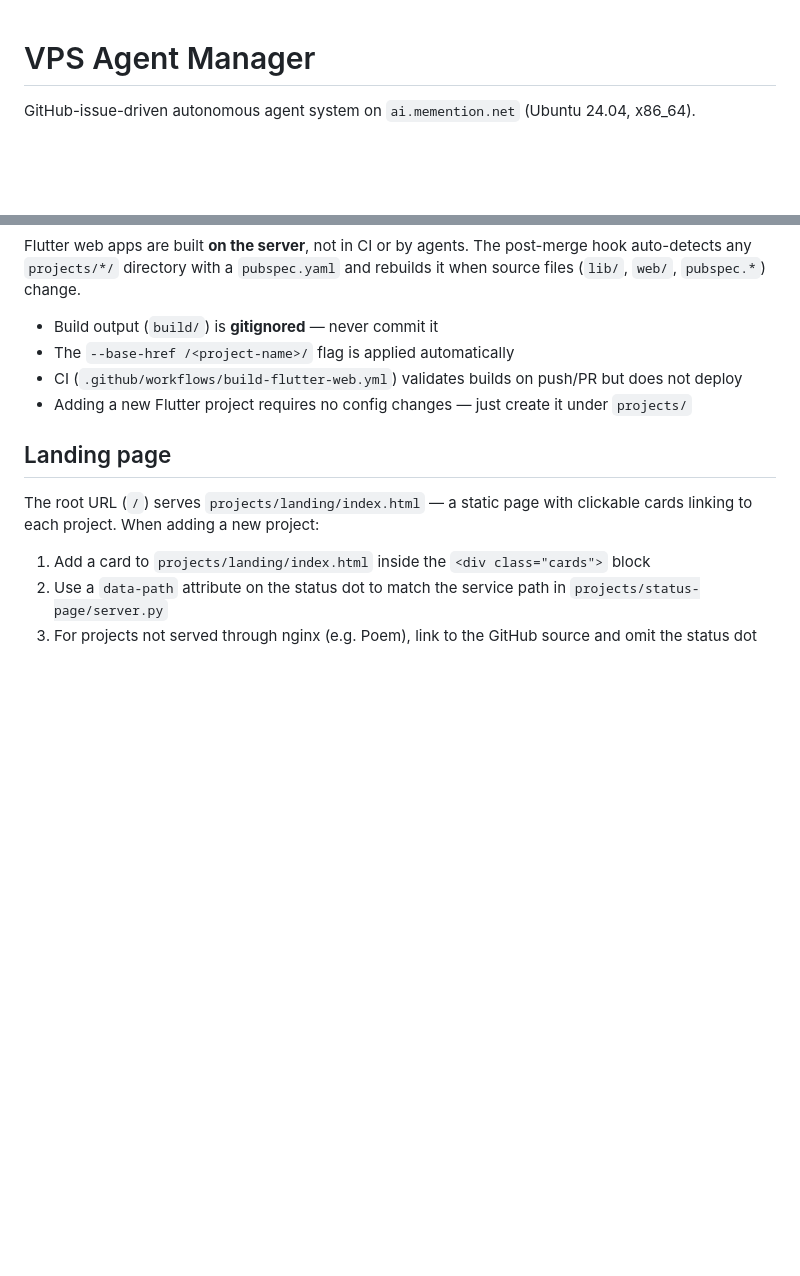
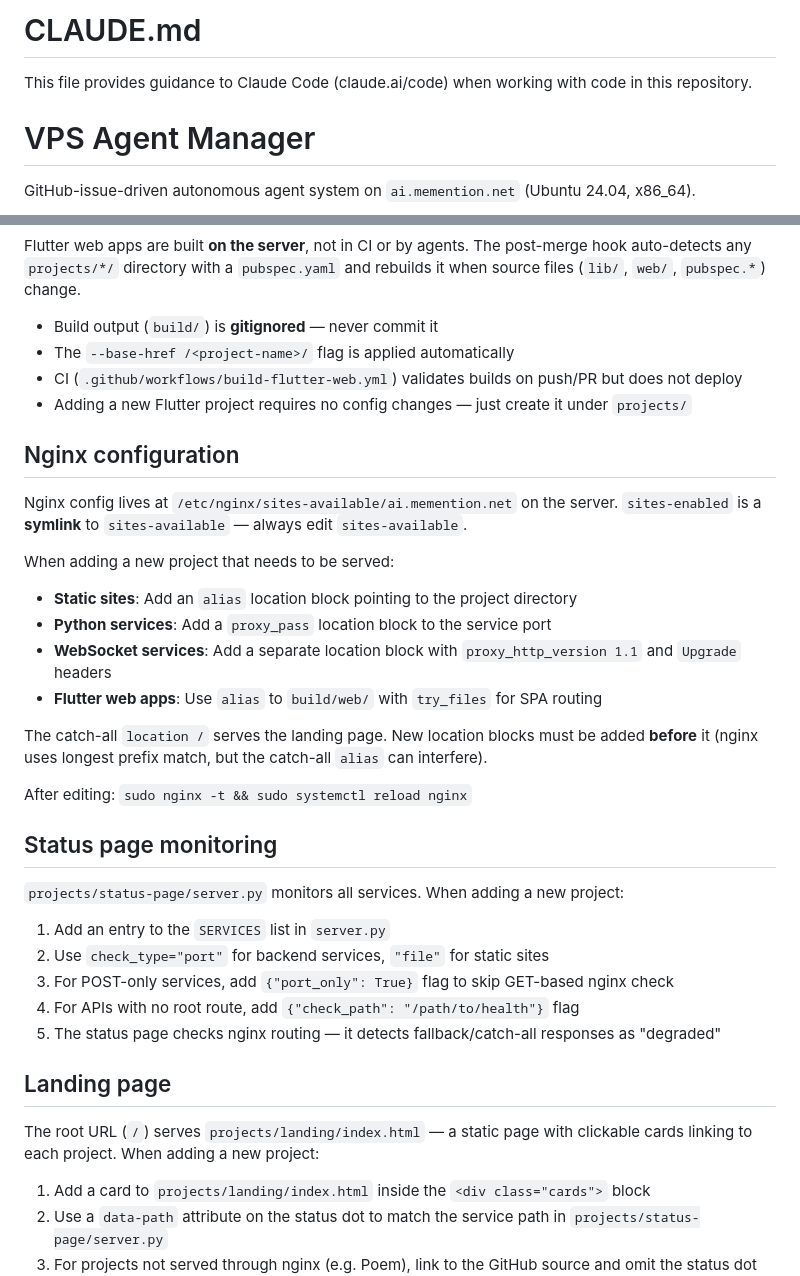
Before and after one commit to epatel/vps-ai, a Markdown page: CLAUDE.md, 2 parts joined by grey strips. Drawn GitHub-style; blank space fills up the shorter version.

Commit message:
docs: add nginx and status page sections to CLAUDE.md
Add guidance for nginx config (symlink, location blocks, reload) and
status page monitoring (SERVICES list, check types, flags). These were
the main pain points when deploying new projects.

Co-Authored-By: Claude Opus 4.6 (1M context) <noreply@anthropic.com>

```diff
--- a/CLAUDE.md
+++ b/CLAUDE.md
@@ -1,3 +1,7 @@
+# CLAUDE.md
+
+This file provides guidance to Claude Code (claude.ai/code) when working with code in this repository.
+
 # VPS Agent Manager
 
 GitHub-issue-driven autonomous agent system on `ai.memention.net` (Ubuntu 24.04, x86_64).
@@ -91,6 +95,33 @@ when source files (`lib/`, `web/`, `pubspec.*`) change.
 - CI (`.github/workflows/build-flutter-web.yml`) validates builds on push/PR but does not deploy
 - Adding a new Flutter project requires no config changes — just create it under `projects/`
 
+## Nginx configuration
+
+Nginx config lives at `/etc/nginx/sites-available/ai.memention.net` on the server.
+`sites-enabled` is a **symlink** to `sites-available` — always edit `sites-available`.
+
+When adding a new project that needs to be served:
+
+- **Static sites**: Add an `alias` location block pointing to the project directory
+- **Python services**: Add a `proxy_pass` location block to the service port
+- **WebSocket services**: Add a separate location block with `proxy_http_version 1.1` and `Upgrade` headers
+- **Flutter web apps**: Use `alias` to `build/web/` with `try_files` for SPA routing
+
+The catch-all `location /` serves the landing page. New location blocks must be added
+**before** it (nginx uses longest prefix match, but the catch-all `alias` can interfere).
+
+After editing: `sudo nginx -t && sudo systemctl reload nginx`
+
+## Status page monitoring
+
+`projects/status-page/server.py` monitors all services. When adding a new project:
+
+1. Add an entry to the `SERVICES` list in `server.py`
+2. Use `check_type="port"` for backend services, `"file"` for static sites
+3. For POST-only services, add `{"port_only": True}` flag to skip GET-based nginx check
+4. For APIs with no root route, add `{"check_path": "/path/to/health"}` flag
+5. The status page checks nginx routing — it detects fallback/catch-all responses as "degraded"
+
 ## Landing page
 
 The root URL (`/`) serves `projects/landing/index.html` — a static page with clickable
```
